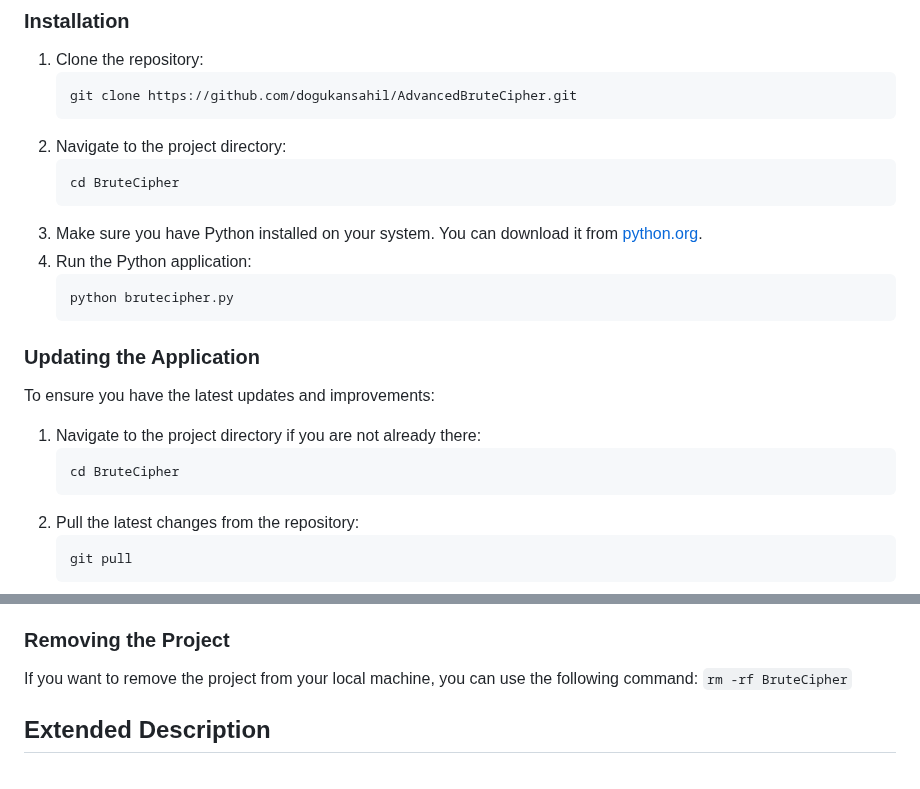
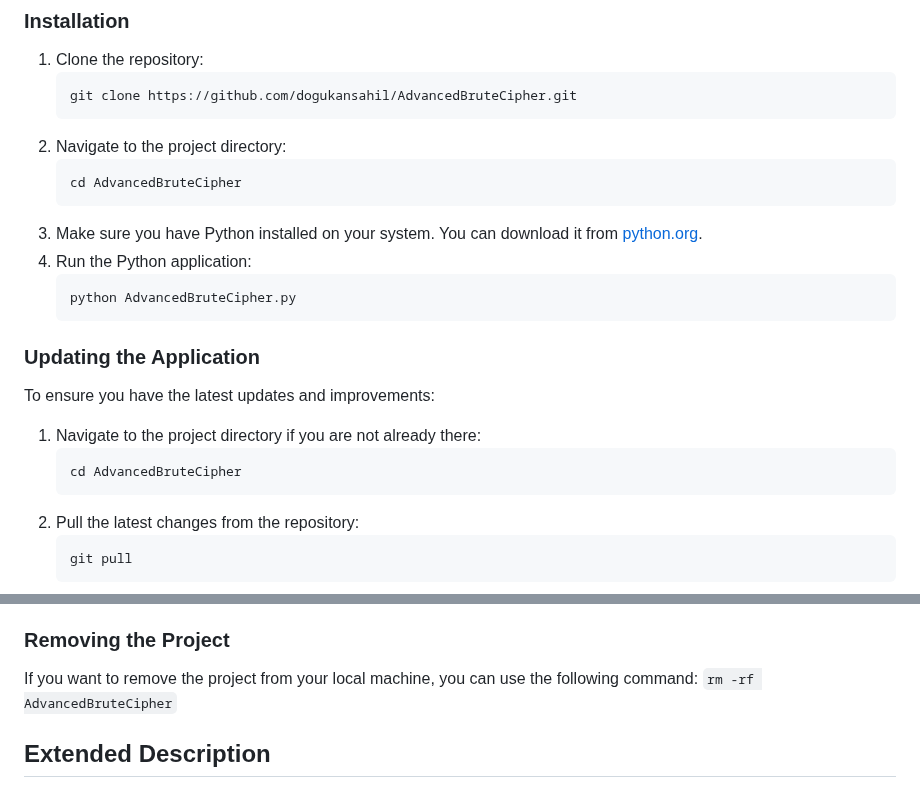
Before and after one commit to dogukansahil/AdvancedBruteCipher, a Markdown page: README.md, 2 parts joined by grey strips. GitHub-like rendering.

````diff
--- a/README.md
+++ b/README.md
@@ -42,12 +42,12 @@ Simply download and open the `index.html` file to begin using the tool.
     ```
 2. Navigate to the project directory:
     ```bash
-    cd BruteCipher
+    cd AdvancedBruteCipher
     ```
 3. Make sure you have Python installed on your system. You can download it from [python.org](https://www.python.org/).
 4. Run the Python application:
     ```bash
-    python brutecipher.py
+    python AdvancedBruteCipher.py
     ```
 
 ### Updating the Application
@@ -56,7 +56,7 @@ To ensure you have the latest updates and improvements:
 
 1. Navigate to the project directory if you are not already there:
     ```bash
-    cd BruteCipher
+    cd AdvancedBruteCipher
     ```
 2. Pull the latest changes from the repository:
     ```bash
@@ -75,7 +75,7 @@ This will update your local copy with the most recent version from the GitHub re
 
 If you want to remove the project from your local machine, you can use the following command:
     ```
-    rm -rf BruteCipher
+    rm -rf AdvancedBruteCipher
     ```
 
 ## Extended Description
````
